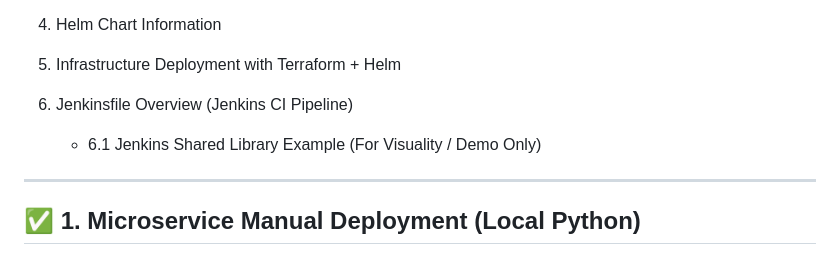
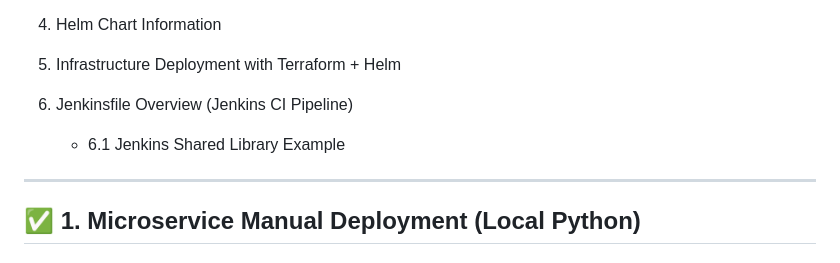
Before and after one commit to devops-surya/CurrencyConversion, a Markdown page: README.md, the part around the change. GitHub-like rendering.

```diff
--- a/README.md
+++ b/README.md
@@ -15,7 +15,7 @@ A FastAPI-based **Currency Conversion Microservice**, containerized using **Dock
 5. Infrastructure Deployment with Terraform + Helm
 6. Jenkinsfile Overview (Jenkins CI Pipeline)
 
-   * 6.1 Jenkins Shared Library Example (For Visuality / Demo Only)
+   * 6.1 Jenkins Shared Library Example
 
 ---
 
```
